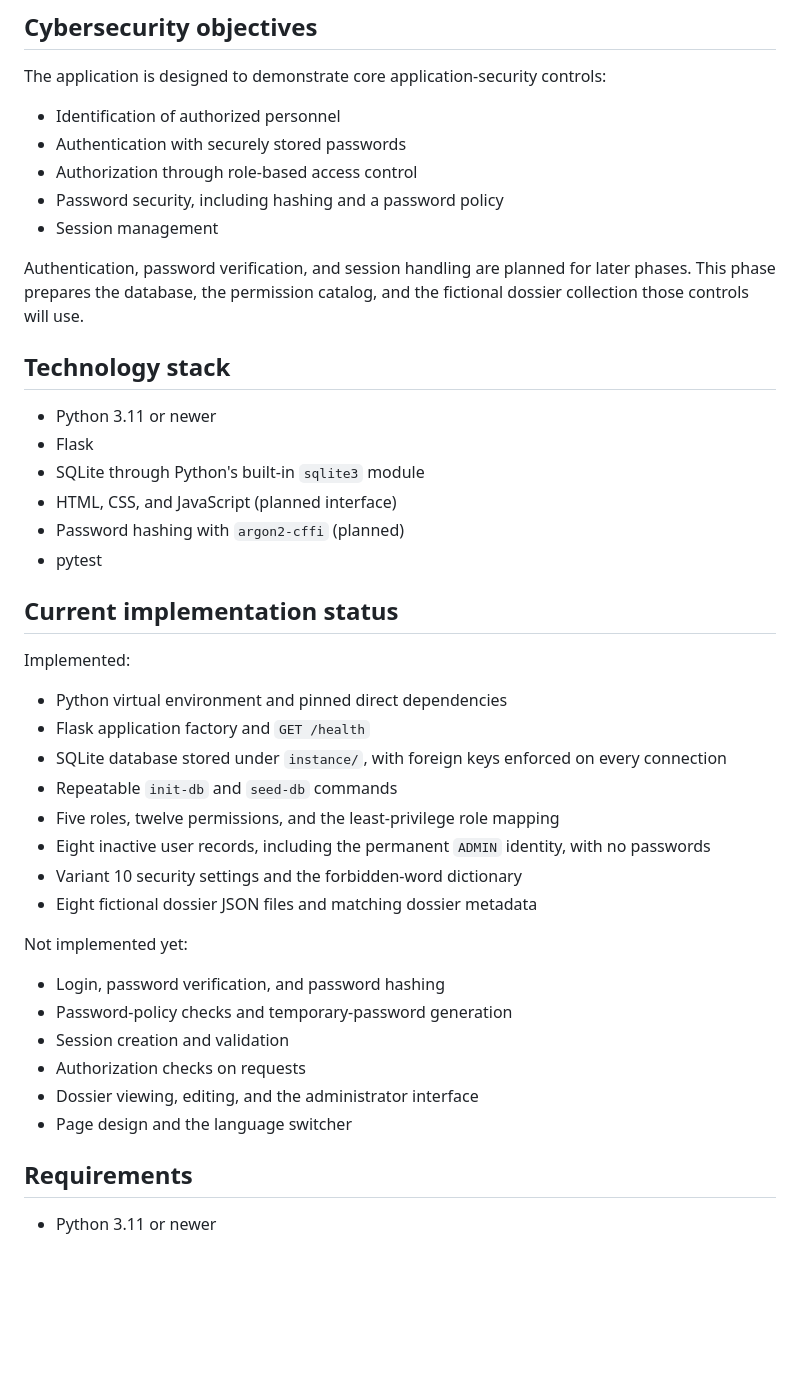
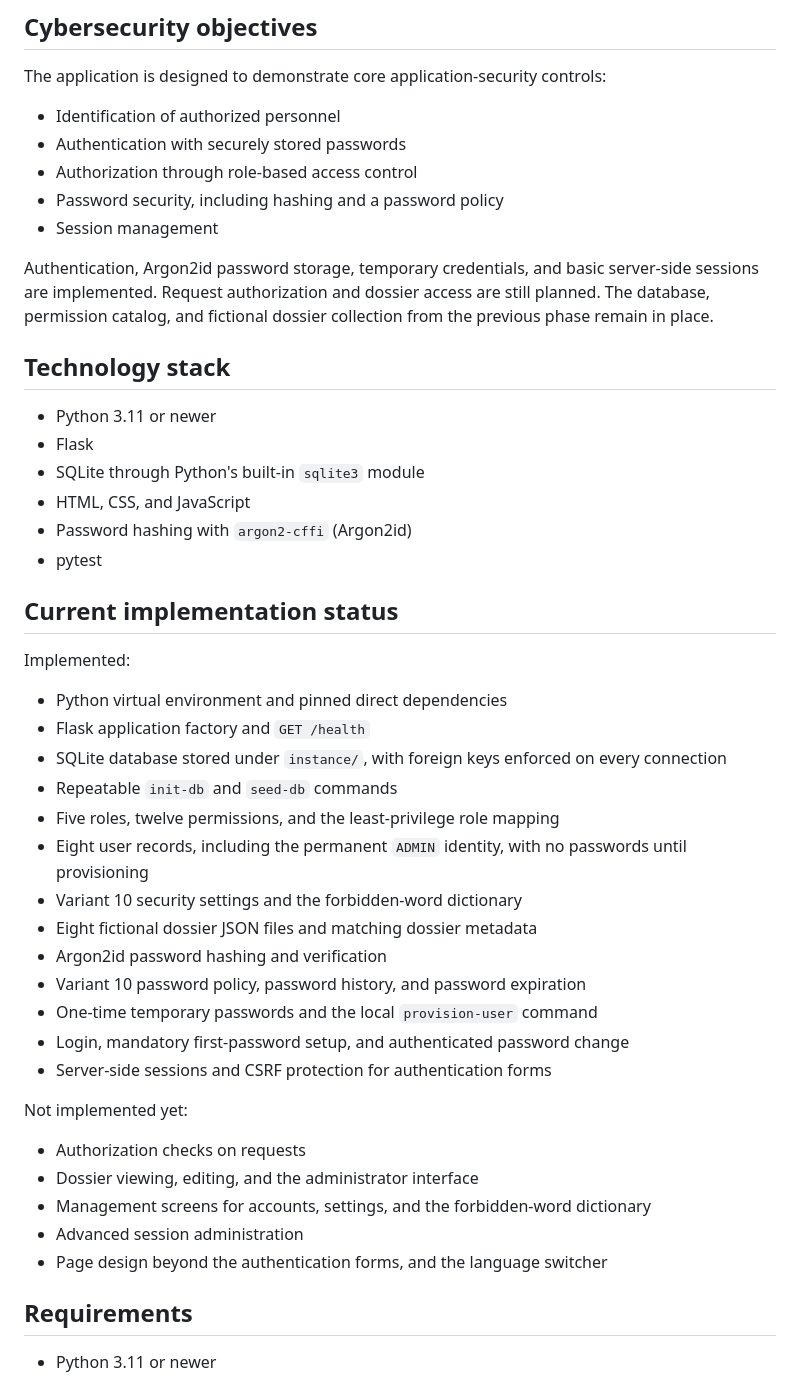
Before and after one commit to Jay-S99/CyberSec_Lab, a Markdown page: README.md, the part around one of its changes. Rendered like a GitHub page; blank space fills up the shorter version.

```diff
--- a/README.md
+++ b/README.md
@@ -12,15 +12,15 @@ The application is designed to demonstrate core application-security controls:
 - Password security, including hashing and a password policy
 - Session management
 
-Authentication, password verification, and session handling are planned for later phases. This phase prepares the database, the permission catalog, and the fictional dossier collection those controls will use.
+Authentication, Argon2id password storage, temporary credentials, and basic server-side sessions are implemented. Request authorization and dossier access are still planned. The database, permission catalog, and fictional dossier collection from the previous phase remain in place.
 
 ## Technology stack
 
 - Python 3.11 or newer
 - Flask
 - SQLite through Python's built-in `sqlite3` module
-- HTML, CSS, and JavaScript (planned interface)
-- Password hashing with `argon2-cffi` (planned)
+- HTML, CSS, and JavaScript
+- Password hashing with `argon2-cffi` (Argon2id)
 - pytest
 
 ## Current implementation status
@@ -32,18 +32,22 @@ Implemented:
 - SQLite database stored under `instance/`, with foreign keys enforced on every connection
 - Repeatable `init-db` and `seed-db` commands
 - Five roles, twelve permissions, and the least-privilege role mapping
-- Eight inactive user records, including the permanent `ADMIN` identity, with no passwords
+- Eight user records, including the permanent `ADMIN` identity, with no passwords until provisioning
 - Variant 10 security settings and the forbidden-word dictionary
 - Eight fictional dossier JSON files and matching dossier metadata
+- Argon2id password hashing and verification
+- Variant 10 password policy, password history, and password expiration
+- One-time temporary passwords and the local `provision-user` command
+- Login, mandatory first-password setup, and authenticated password change
+- Server-side sessions and CSRF protection for authentication forms
 
 Not implemented yet:
 
-- Login, password verification, and password hashing
-- Password-policy checks and temporary-password generation
-- Session creation and validation
 - Authorization checks on requests
 - Dossier viewing, editing, and the administrator interface
-- Page design and the language switcher
+- Management screens for accounts, settings, and the forbidden-word dictionary
+- Advanced session administration
+- Page design beyond the authentication forms, and the language switcher
 
 ## Requirements
 
```
Also changed, not shown: other parts of README.md (+24 -13 lines).
